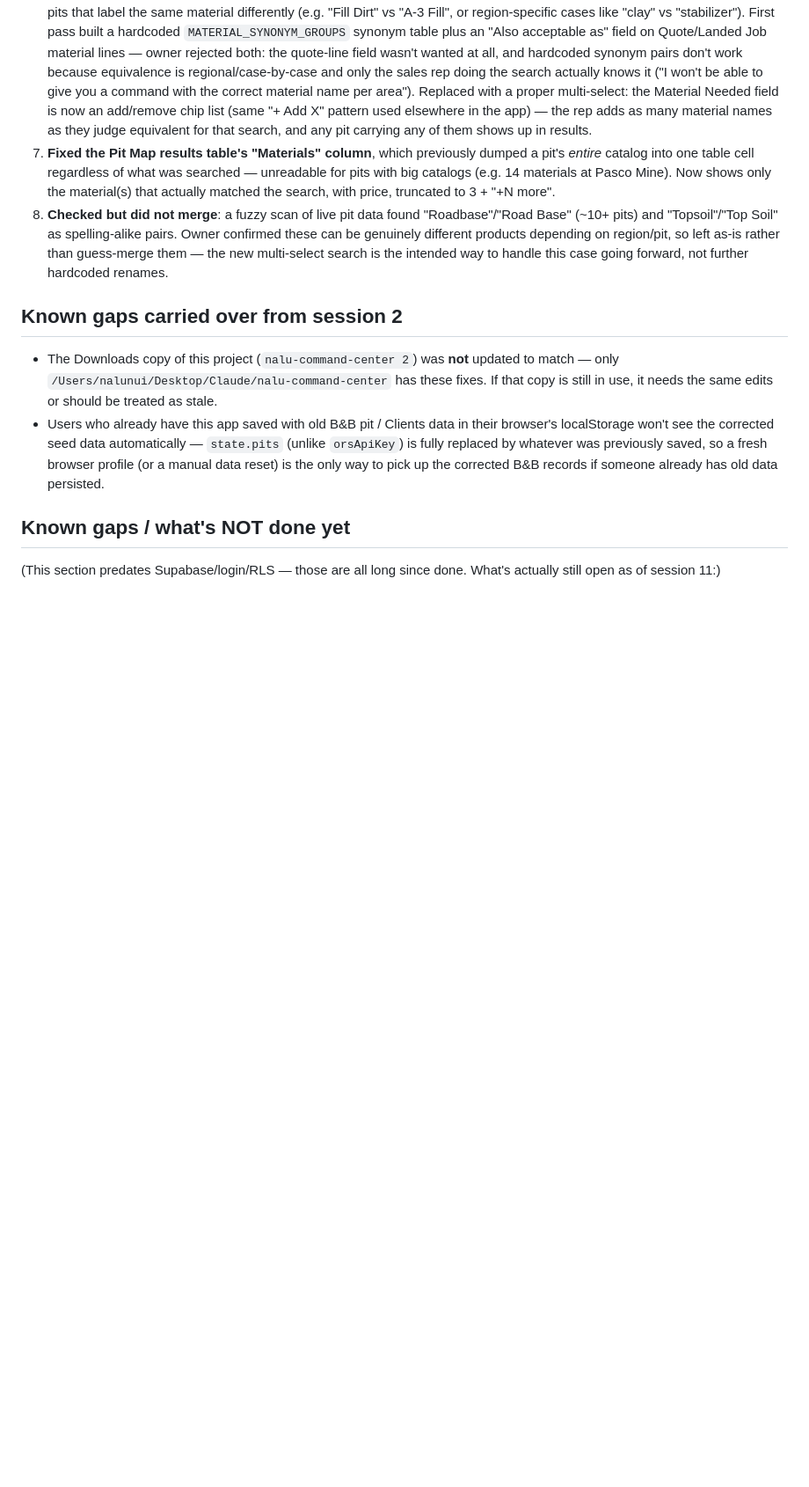
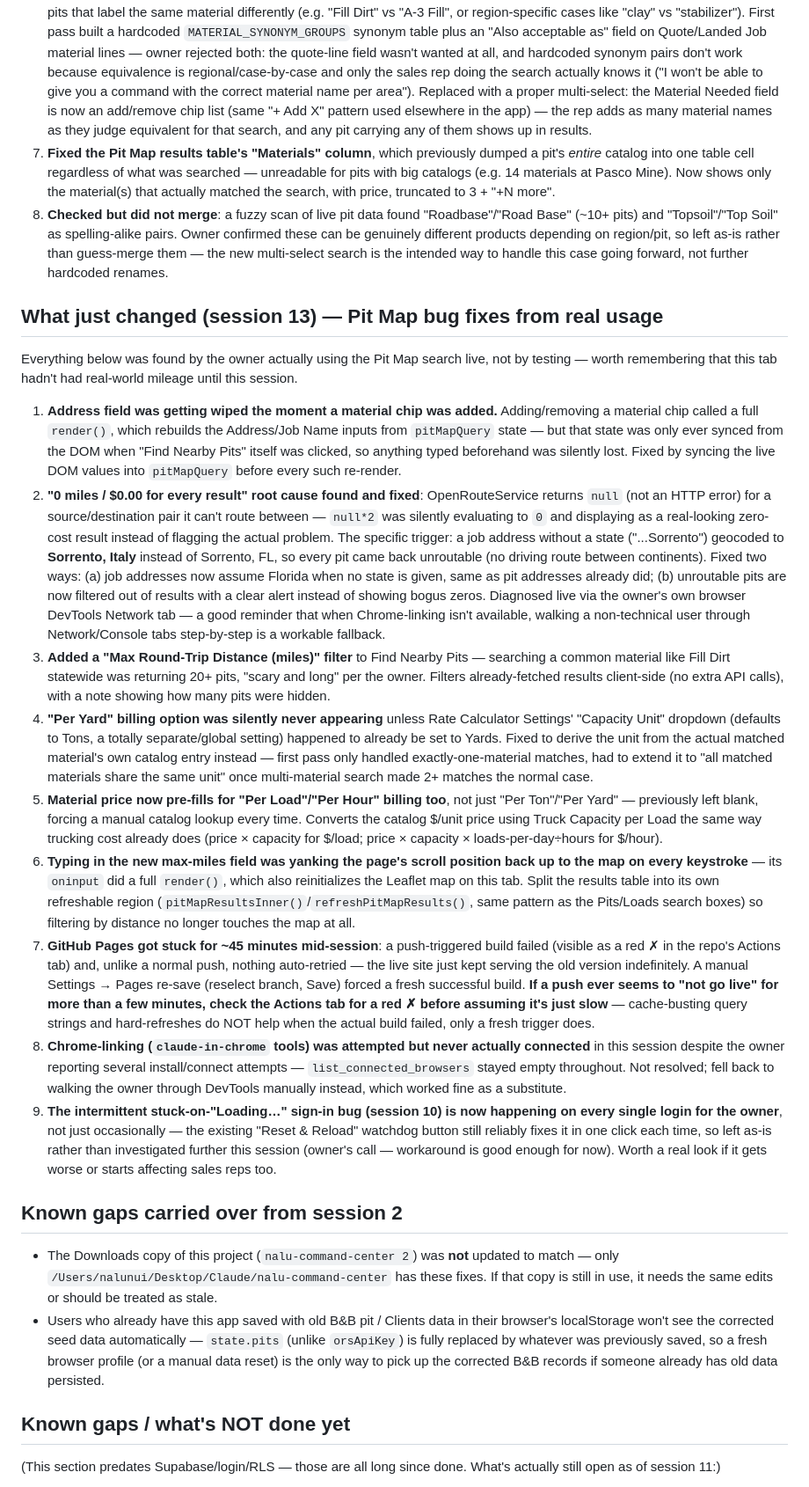
Before and after one commit to Nalusfreightsolutions/Nalusfreightsolutions.github.io, a Markdown page: README.md, the part around the change. Shown at 88% size. Drawn GitHub-style; blank space fills up the shorter version.

Commit message:
Document session 13 Pit Map bug fixes and known stuck-login frequency increase
Co-Authored-By: Claude Sonnet 5 <noreply@anthropic.com>

```diff
--- a/README.md
+++ b/README.md
@@ -157,6 +157,18 @@ The owner wants to rely on the Pit Map a lot, so this session focused on de-risk
 7. **Fixed the Pit Map results table's "Materials" column**, which previously dumped a pit's *entire* catalog into one table cell regardless of what was searched — unreadable for pits with big catalogs (e.g. 14 materials at Pasco Mine). Now shows only the material(s) that actually matched the search, with price, truncated to 3 + "+N more".
 8. **Checked but did not merge**: a fuzzy scan of live pit data found "Roadbase"/"Road Base" (~10+ pits) and "Topsoil"/"Top Soil" as spelling-alike pairs. Owner confirmed these can be genuinely different products depending on region/pit, so left as-is rather than guess-merge them — the new multi-select search is the intended way to handle this case going forward, not further hardcoded renames.
 
+## What just changed (session 13) — Pit Map bug fixes from real usage
+Everything below was found by the owner actually using the Pit Map search live, not by testing — worth remembering that this tab hadn't had real-world mileage until this session.
+1. **Address field was getting wiped the moment a material chip was added.** Adding/removing a material chip called a full `render()`, which rebuilds the Address/Job Name inputs from `pitMapQuery` state — but that state was only ever synced from the DOM when "Find Nearby Pits" itself was clicked, so anything typed beforehand was silently lost. Fixed by syncing the live DOM values into `pitMapQuery` before every such re-render.
+2. **"0 miles / \$0.00 for every result" root cause found and fixed**: OpenRouteService returns `null` (not an HTTP error) for a source/destination pair it can't route between — `null*2` was silently evaluating to `0` and displaying as a real-looking zero-cost result instead of flagging the actual problem. The specific trigger: a job address without a state ("...Sorrento") geocoded to **Sorrento, Italy** instead of Sorrento, FL, so every pit came back unroutable (no driving route between continents). Fixed two ways: (a) job addresses now assume Florida when no state is given, same as pit addresses already did; (b) unroutable pits are now filtered out of results with a clear alert instead of showing bogus zeros. Diagnosed live via the owner's own browser DevTools Network tab — a good reminder that when Chrome-linking isn't available, walking a non-technical user through Network/Console tabs step-by-step is a workable fallback.
+3. **Added a "Max Round-Trip Distance (miles)" filter** to Find Nearby Pits — searching a common material like Fill Dirt statewide was returning 20+ pits, "scary and long" per the owner. Filters already-fetched results client-side (no extra API calls), with a note showing how many pits were hidden.
+4. **"Per Yard" billing option was silently never appearing** unless Rate Calculator Settings' "Capacity Unit" dropdown (defaults to Tons, a totally separate/global setting) happened to already be set to Yards. Fixed to derive the unit from the actual matched material's own catalog entry instead — first pass only handled exactly-one-material matches, had to extend it to "all matched materials share the same unit" once multi-material search made 2+ matches the normal case.
+5. **Material price now pre-fills for "Per Load"/"Per Hour" billing too**, not just "Per Ton"/"Per Yard" — previously left blank, forcing a manual catalog lookup every time. Converts the catalog \$/unit price using Truck Capacity per Load the same way trucking cost already does (price × capacity for \$/load; price × capacity × loads-per-day÷hours for \$/hour).
+6. **Typing in the new max-miles field was yanking the page's scroll position back up to the map on every keystroke** — its `oninput` did a full `render()`, which also reinitializes the Leaflet map on this tab. Split the results table into its own refreshable region (`pitMapResultsInner()`/`refreshPitMapResults()`, same pattern as the Pits/Loads search boxes) so filtering by distance no longer touches the map at all.
+7. **GitHub Pages got stuck for ~45 minutes mid-session**: a push-triggered build failed (visible as a red ✗ in the repo's Actions tab) and, unlike a normal push, nothing auto-retried — the live site just kept serving the old version indefinitely. A manual Settings → Pages re-save (reselect branch, Save) forced a fresh successful build. **If a push ever seems to "not go live" for more than a few minutes, check the Actions tab for a red ✗ before assuming it's just slow** — cache-busting query strings and hard-refreshes do NOT help when the actual build failed, only a fresh trigger does.
+8. **Chrome-linking (`claude-in-chrome` tools) was attempted but never actually connected** in this session despite the owner reporting several install/connect attempts — `list_connected_browsers` stayed empty throughout. Not resolved; fell back to walking the owner through DevTools manually instead, which worked fine as a substitute.
+9. **The intermittent stuck-on-"Loading…" sign-in bug (session 10) is now happening on every single login for the owner**, not just occasionally — the existing "Reset & Reload" watchdog button still reliably fixes it in one click each time, so left as-is rather than investigated further this session (owner's call — workaround is good enough for now). Worth a real look if it gets worse or starts affecting sales reps too.
+
 ## Known gaps carried over from session 2
 - The Downloads copy of this project (`nalu-command-center 2`) was **not** updated to match — only `/Users/nalunui/Desktop/Claude/nalu-command-center` has these fixes. If that copy is still in use, it needs the same edits or should be treated as stale.
 - Users who already have this app saved with old B&B pit / Clients data in their browser's localStorage won't see the corrected seed data automatically — `state.pits` (unlike `orsApiKey`) is fully replaced by whatever was previously saved, so a fresh browser profile (or a manual data reset) is the only way to pick up the corrected B&B records if someone already has old data persisted.
```
